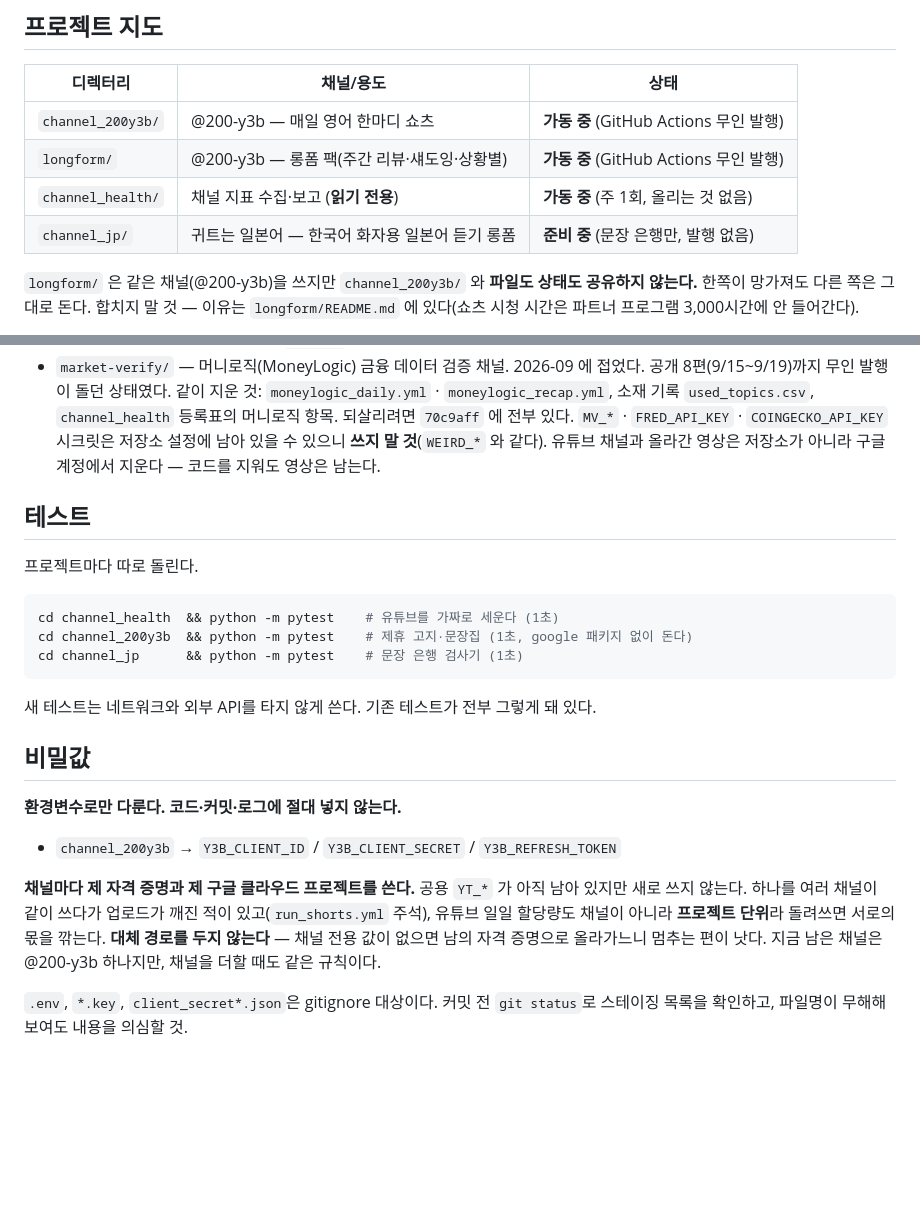
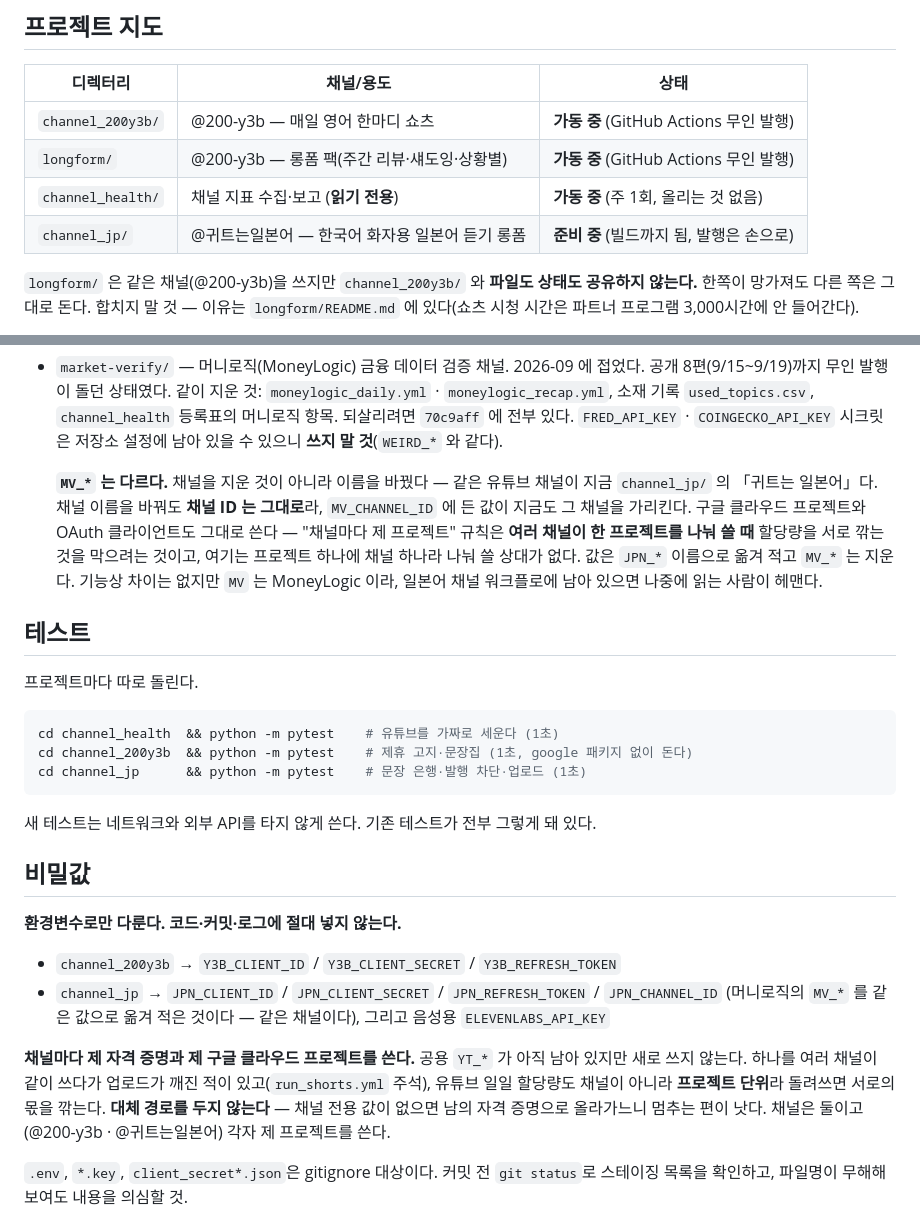
Before and after one commit to 1230-png/Soop1230, a Markdown page: CLAUDE.md, 2 parts joined by grey strips. GitHub-like rendering; blank space fills up the shorter version.

Commit message:
MV_* 를 쓰지 말라던 규칙의 전제가 바뀌었다
채널을 지운 것이 아니라 이름을 바꿨다. 머니로직이던 유튜브 채널이 지금
「귀트는 일본어」다. 채널 이름을 바꿔도 채널 ID 는 그대로라, MV_CHANNEL_ID
에 든 값이 지금도 그 채널을 가리킨다 — upload.py 가 찍어 주겠다고 한 바로
그 값이 이미 저장소 시크릿에 있다.

구글 클라우드 프로젝트도 새로 만들 필요가 없다. "채널마다 제 프로젝트"
규칙은 여러 채널이 한 프로젝트를 나눠 쓸 때 할당량을 서로 깎는 것을
막으려는 것인데, 여기는 프로젝트 하나에 채널 하나라 나눠 쓸 상대가 없다.
내가 이 규칙을 상황에 안 맞게 넓게 적용했다.

값은 JPN_* 이름으로 옮겨 적고 MV_* 는 지운다. 기능상 차이는 없지만 MV 는
MoneyLogic 이라, 일본어 채널 워크플로에 남아 있으면 나중에 읽는 사람이
헤맨다. FRED_API_KEY 와 COINGECKO_API_KEY 는 쓸 곳이 없어졌으므로 쓰지
말라는 규칙 그대로 둔다.

"지금 남은 채널은 @200-y3b 하나"도 더는 맞지 않아 같이 고친다.

Claude-Session: https://claude.ai/code/session_01JS4ma2xSZLoKLp4ibCNgaL

````diff
--- a/CLAUDE.md
+++ b/CLAUDE.md
@@ -11,7 +11,7 @@
 | `channel_200y3b/` | @200-y3b — 매일 영어 한마디 쇼츠 | **가동 중** (GitHub Actions 무인 발행) |
 | `longform/` | @200-y3b — 롱폼 팩(주간 리뷰·섀도잉·상황별) | **가동 중** (GitHub Actions 무인 발행) |
 | `channel_health/` | 채널 지표 수집·보고 (**읽기 전용**) | **가동 중** (주 1회, 올리는 것 없음) |
-| `channel_jp/` | 귀트는 일본어 — 한국어 화자용 일본어 듣기 롱폼 | **준비 중** (문장 은행만, 발행 없음) |
+| `channel_jp/` | @귀트는일본어 — 한국어 화자용 일본어 듣기 롱폼 | **준비 중** (빌드까지 됨, 발행은 손으로) |
 
 `longform/` 은 같은 채널(@200-y3b)을 쓰지만 `channel_200y3b/` 와 **파일도 상태도
 공유하지 않는다.** 한쪽이 망가져도 다른 쪽은 그대로 돈다. 합치지 말 것 — 이유는
@@ -33,9 +33,18 @@
   접었다. 공개 8편(9/15~9/19)까지 무인 발행이 돌던 상태였다. 같이 지운 것:
   `moneylogic_daily.yml` · `moneylogic_recap.yml`, 소재 기록 `used_topics.csv`,
   `channel_health` 등록표의 머니로직 항목. 되살리려면 `70c9aff` 에 전부 있다.
-  `MV_*` · `FRED_API_KEY` · `COINGECKO_API_KEY` 시크릿은 저장소 설정에 남아
-  있을 수 있으니 **쓰지 말 것**(`WEIRD_*` 와 같다). 유튜브 채널과 올라간
-  영상은 저장소가 아니라 구글 계정에서 지운다 — 코드를 지워도 영상은 남는다.
+  `FRED_API_KEY` · `COINGECKO_API_KEY` 시크릿은 저장소 설정에 남아 있을 수
+  있으니 **쓰지 말 것**(`WEIRD_*` 와 같다).
+
+  **`MV_*` 는 다르다.** 채널을 지운 것이 아니라 이름을 바꿨다 — 같은 유튜브
+  채널이 지금 `channel_jp/` 의 「귀트는 일본어」다. 채널 이름을 바꿔도
+  **채널 ID 는 그대로**라, `MV_CHANNEL_ID` 에 든 값이 지금도 그 채널을
+  가리킨다. 구글 클라우드 프로젝트와 OAuth 클라이언트도 그대로 쓴다 —
+  "채널마다 제 프로젝트" 규칙은 **여러 채널이 한 프로젝트를 나눠 쓸 때**
+  할당량을 서로 깎는 것을 막으려는 것이고, 여기는 프로젝트 하나에 채널
+  하나라 나눠 쓸 상대가 없다. 값은 `JPN_*` 이름으로 옮겨 적고 `MV_*` 는
+  지운다. 기능상 차이는 없지만 `MV` 는 MoneyLogic 이라, 일본어 채널
+  워크플로에 남아 있으면 나중에 읽는 사람이 헤맨다.
 
 ## 테스트
 
@@ -44,7 +53,7 @@
 ```bash
 cd channel_health  && python -m pytest    # 유튜브를 가짜로 세운다 (1초)
 cd channel_200y3b  && python -m pytest    # 제휴 고지·문장집 (1초, google 패키지 없이 돈다)
-cd channel_jp      && python -m pytest    # 문장 은행 검사기 (1초)
+cd channel_jp      && python -m pytest    # 문장 은행·발행 차단·업로드 (1초)
 ```
 
 새 테스트는 네트워크와 외부 API를 타지 않게 쓴다. 기존 테스트가 전부 그렇게 돼 있다.
@@ -54,13 +63,16 @@ cd channel_jp      && python -m pytest    # 문장 은행 검사기 (1초)
 **환경변수로만 다룬다. 코드·커밋·로그에 절대 넣지 않는다.**
 
 - `channel_200y3b` → `Y3B_CLIENT_ID` / `Y3B_CLIENT_SECRET` / `Y3B_REFRESH_TOKEN`
+- `channel_jp` → `JPN_CLIENT_ID` / `JPN_CLIENT_SECRET` / `JPN_REFRESH_TOKEN` /
+  `JPN_CHANNEL_ID` (머니로직의 `MV_*` 를 같은 값으로 옮겨 적은 것이다 — 같은
+  채널이다), 그리고 음성용 `ELEVENLABS_API_KEY`
 
 **채널마다 제 자격 증명과 제 구글 클라우드 프로젝트를 쓴다.** 공용 `YT_*` 가 아직
 남아 있지만 새로 쓰지 않는다. 하나를 여러 채널이 같이 쓰다가 업로드가 깨진 적이
 있고(`run_shorts.yml` 주석), 유튜브 일일 할당량도 채널이 아니라 **프로젝트 단위**라
 돌려쓰면 서로의 몫을 깎는다. **대체 경로를 두지 않는다** — 채널 전용 값이
-없으면 남의 자격 증명으로 올라가느니 멈추는 편이 낫다. 지금 남은 채널은
-@200-y3b 하나지만, 채널을 더할 때도 같은 규칙이다.
+없으면 남의 자격 증명으로 올라가느니 멈추는 편이 낫다. 채널은 둘이고
+(@200-y3b · @귀트는일본어) 각자 제 프로젝트를 쓴다.
 
 `.env`, `*.key`, `client_secret*.json`은 gitignore 대상이다. 커밋 전 `git status`로
 스테이징 목록을 확인하고, 파일명이 무해해 보여도 내용을 의심할 것.
````
